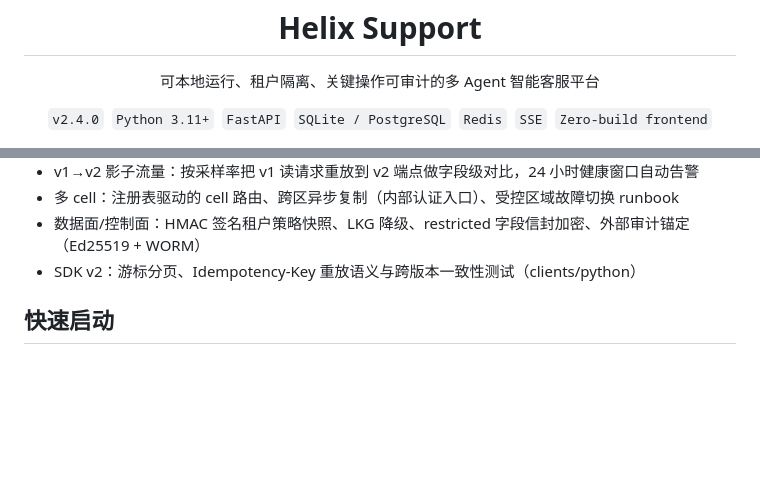
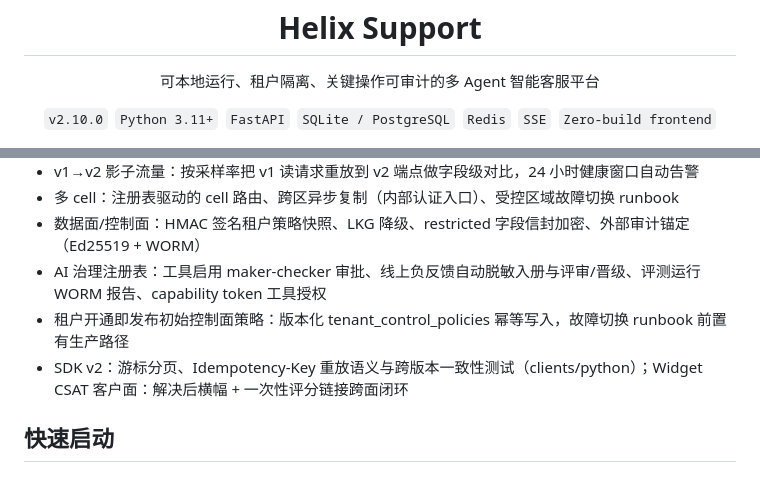
Before and after one commit to nangongdao/HelixSupport, a Markdown page: README.md, 2 parts joined by grey strips. GitHub-like rendering; folded sections open; blank space fills up the shorter version.

Commit message:
docs(readme): sync version and 2.x platform capabilities to 2.10.0
Badge was stuck at v2.4.0 since 99416fc; the 2.x governance list missed
the 2.5-2.10 train (governance registry wiring, feedback pipeline,
governance console, eval runs, initial control-plane policy publish,
widget CSAT customer side).

```diff
--- a/README.md
+++ b/README.md
@@ -9,7 +9,7 @@
 </p>
 
 <p align="center">
-  <code>v2.4.0</code>&nbsp;
+  <code>v2.10.0</code>&nbsp;
   <code>Python 3.11+</code>&nbsp;
   <code>FastAPI</code>&nbsp;
   <code>SQLite / PostgreSQL</code>&nbsp;
@@ -226,7 +226,9 @@ sequenceDiagram
 - v1→v2 影子流量：按采样率把 v1 读请求重放到 v2 端点做字段级对比，24 小时健康窗口自动告警
 - 多 cell：注册表驱动的 cell 路由、跨区异步复制（内部认证入口）、受控区域故障切换 runbook
 - 数据面/控制面：HMAC 签名租户策略快照、LKG 降级、restricted 字段信封加密、外部审计锚定（Ed25519 + WORM）
-- SDK v2：游标分页、Idempotency-Key 重放语义与跨版本一致性测试（clients/python）
+- AI 治理注册表：工具启用 maker-checker 审批、线上负反馈自动脱敏入册与评审/晋级、评测运行 WORM 报告、capability token 工具授权
+- 租户开通即发布初始控制面策略：版本化 tenant_control_policies 幂等写入，故障切换 runbook 前置有生产路径
+- SDK v2：游标分页、Idempotency-Key 重放语义与跨版本一致性测试（clients/python）；Widget CSAT 客户面：解决后横幅 + 一次性评分链接跨面闭环
 
 </details>
 
```
